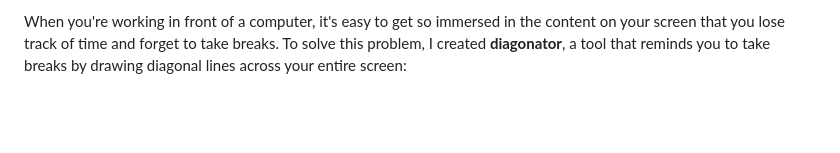
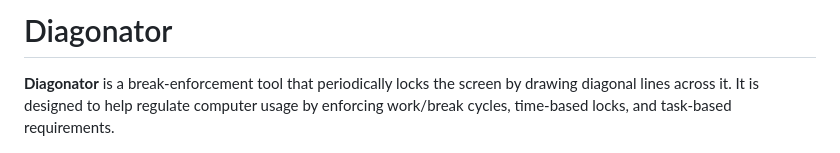
Before and after one commit to yaxollum/diagonator, a Markdown page: README.md, the part around the change. Rendered like a GitHub page; blank space fills up the shorter version.

```diff
--- a/README.md
+++ b/README.md
@@ -1,4 +1,6 @@
-When you're working in front of a computer, it's easy to get so immersed in the content on your screen that you lose track of time and forget to take breaks. To solve this problem, I created **diagonator**, a tool that reminds you to take breaks by drawing diagonal lines across your entire screen:
+# Diagonator
+
+**Diagonator** is a break-enforcement tool that periodically locks the screen by drawing diagonal lines across it. It is designed to help regulate computer usage by enforcing work/break cycles, time-based locks, and task-based requirements.
 
 ![Screenshot of Diagonator running on Windows](screenshots/windows.png)
 
```
